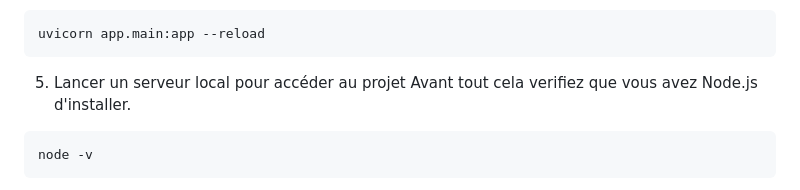
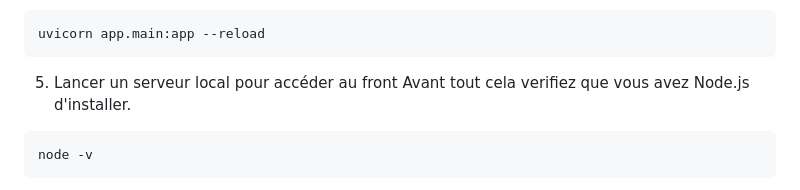
Before and after one commit to M10-white/MSPR-DATA, a Markdown page: README.md, the part around the change. Drawn GitHub-style.

````diff
--- a/README.md
+++ b/README.md
@@ -92,7 +92,7 @@ Exécutez la commande suivante dans le répertoire où se trouve main.py :
 uvicorn app.main:app --reload
 ```
 
-5. Lancer un serveur local pour accéder au projet
+5. Lancer un serveur local pour accéder au front
 Avant tout cela verifiez que vous avez Node.js d'installer.
 ```bash
 node -v
````
